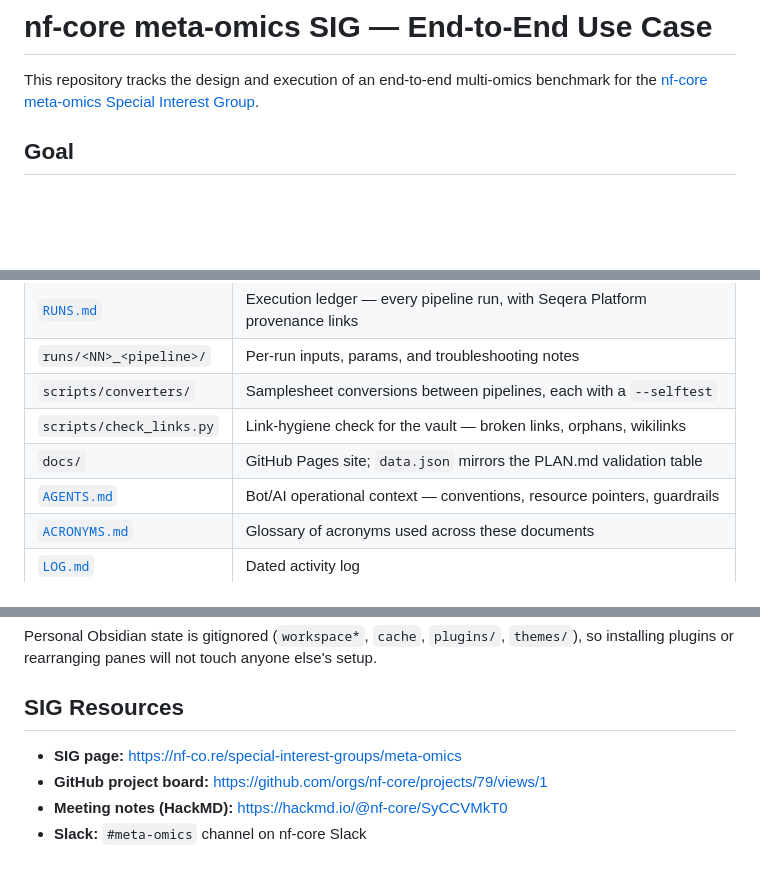
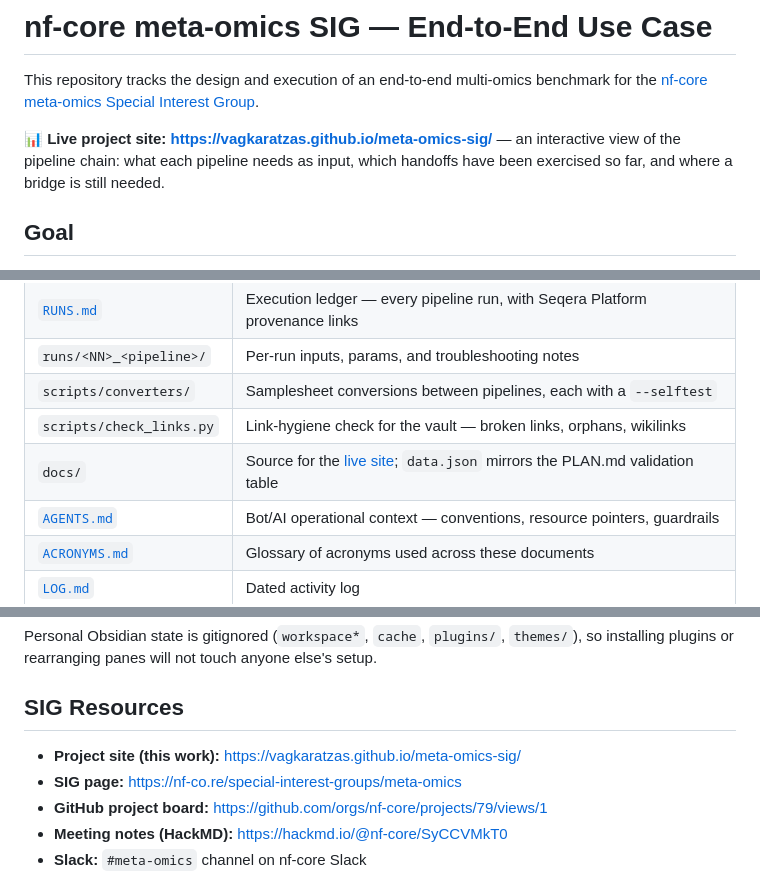
Before and after one commit to vagkaratzas/meta-omics-sig, a Markdown page: README.md, 3 parts joined by grey strips. Drawn GitHub-style; blank space fills up the shorter version.

Commit message:
fix:link to project github page site

```diff
--- a/README.md
+++ b/README.md
@@ -2,6 +2,10 @@
 
 This repository tracks the design and execution of an end-to-end multi-omics benchmark
 for the [nf-core meta-omics Special Interest Group](https://nf-co.re/special-interest-groups/meta-omics).
+
+**📊 Live project site: <https://vagkaratzas.github.io/meta-omics-sig/>** — an interactive
+view of the pipeline chain: what each pipeline needs as input, which handoffs have been
+exercised so far, and where a bridge is still needed.
 
 ## Goal
 
@@ -71,7 +76,7 @@ Two decisions gate all downstream work; neither is resolved yet:
 | `runs/<NN>_<pipeline>/` | Per-run inputs, params, and troubleshooting notes |
 | `scripts/converters/` | Samplesheet conversions between pipelines, each with a `--selftest` |
 | `scripts/check_links.py` | Link-hygiene check for the vault — broken links, orphans, wikilinks |
-| `docs/` | GitHub Pages site; `data.json` mirrors the PLAN.md validation table |
+| `docs/` | Source for the [live site](https://vagkaratzas.github.io/meta-omics-sig/); `data.json` mirrors the PLAN.md validation table |
 | [`AGENTS.md`](AGENTS.md) | Bot/AI operational context — conventions, resource pointers, guardrails |
 | [`ACRONYMS.md`](ACRONYMS.md) | Glossary of acronyms used across these documents |
 | [`LOG.md`](LOG.md) | Dated activity log |
@@ -147,6 +152,7 @@ installing plugins or rearranging panes will not touch anyone else's setup.
 
 ## SIG Resources
 
+- **Project site (this work):** https://vagkaratzas.github.io/meta-omics-sig/
 - **SIG page:** https://nf-co.re/special-interest-groups/meta-omics
 - **GitHub project board:** https://github.com/orgs/nf-core/projects/79/views/1
 - **Meeting notes (HackMD):** https://hackmd.io/@nf-core/SyCCVMkT0
```
Also changed, not shown: other parts of README.md (+2 -1 lines), AGENTS.md (+4 -2 lines), Home.md (+2 -1 lines).
